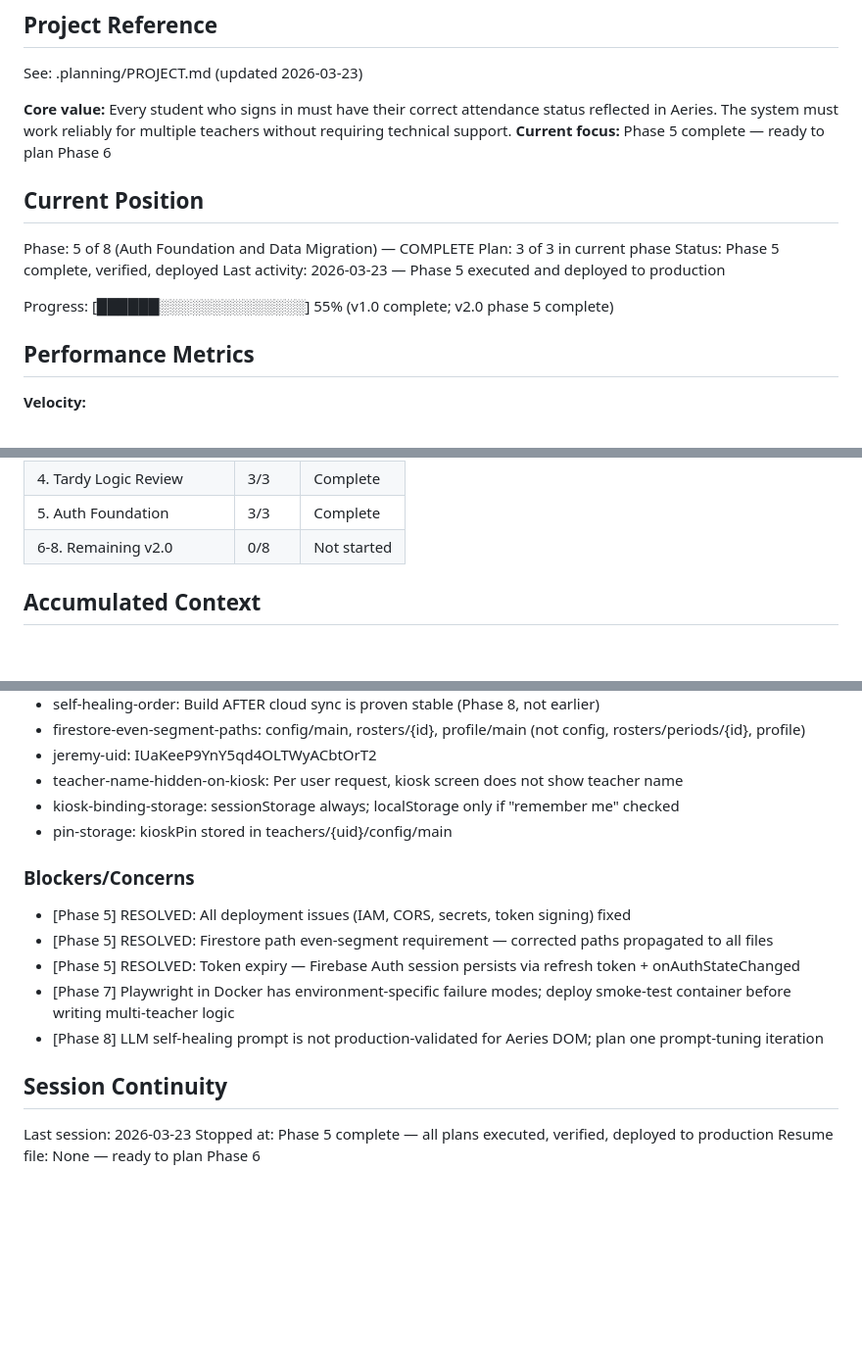
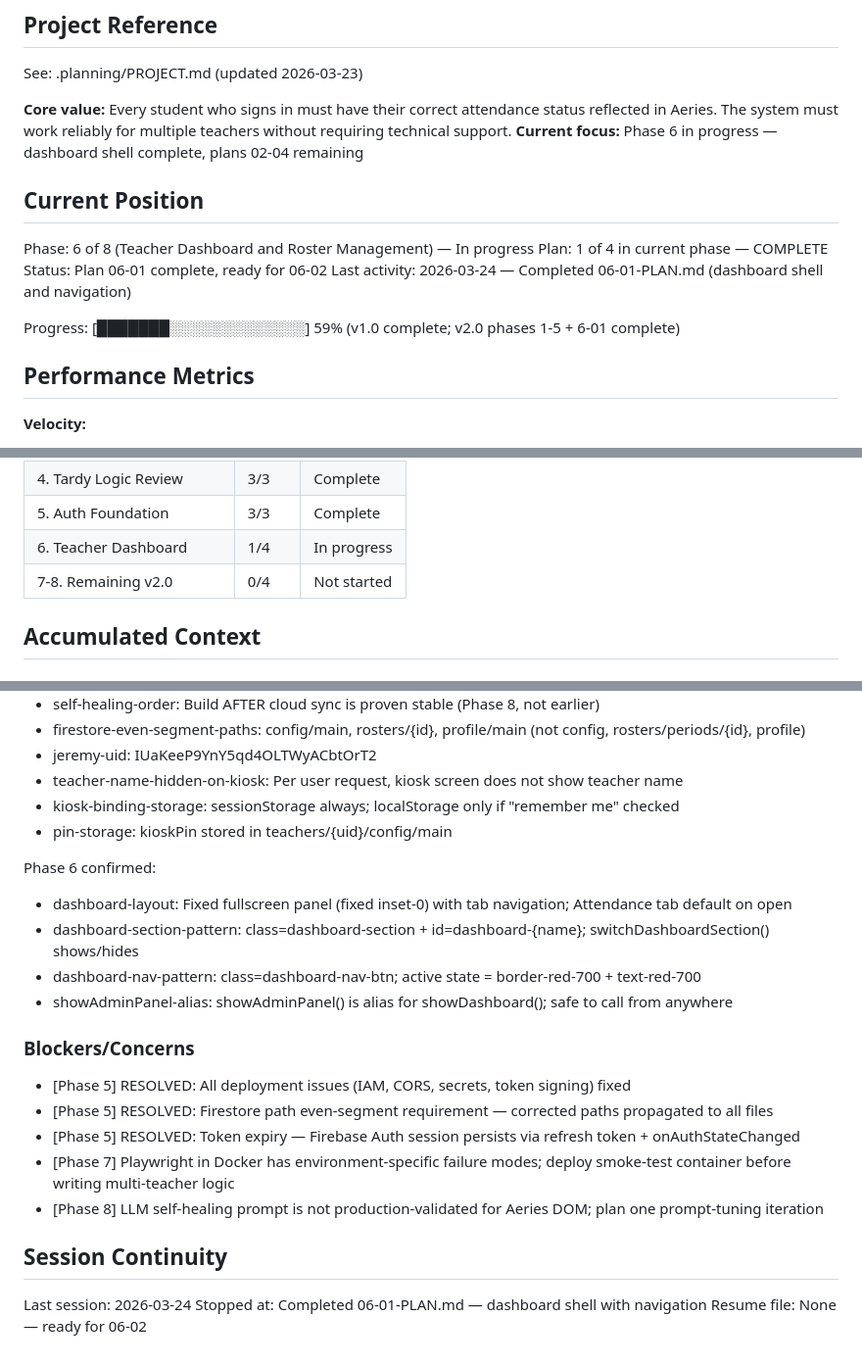
Before and after one commit to jecraigvt/Attendance-taker, a Markdown page: .planning/STATE.md, 3 parts joined by grey strips. Shown at 98% size. Drawn GitHub-style; blank space fills up the shorter version.

Commit message:
docs(06-01): complete dashboard-shell plan
Tasks completed: 2/2
- Task 1: Restructure admin panel into dashboard with navigation
- Task 2: Sync source HTML and verify kiosk flow

SUMMARY: .planning/phases/06-teacher-dashboard-and-roster-management/06-01-SUMMARY.md

```diff
--- a/.planning/STATE.md
+++ b/.planning/STATE.md
@@ -5,16 +5,16 @@
 See: .planning/PROJECT.md (updated 2026-03-23)
 
 **Core value:** Every student who signs in must have their correct attendance status reflected in Aeries. The system must work reliably for multiple teachers without requiring technical support.
-**Current focus:** Phase 5 complete — ready to plan Phase 6
+**Current focus:** Phase 6 in progress — dashboard shell complete, plans 02-04 remaining
 
 ## Current Position
 
-Phase: 5 of 8 (Auth Foundation and Data Migration) — COMPLETE
-Plan: 3 of 3 in current phase
-Status: Phase 5 complete, verified, deployed
-Last activity: 2026-03-23 — Phase 5 executed and deployed to production
+Phase: 6 of 8 (Teacher Dashboard and Roster Management) — In progress
+Plan: 1 of 4 in current phase — COMPLETE
+Status: Plan 06-01 complete, ready for 06-02
+Last activity: 2026-03-24 — Completed 06-01-PLAN.md (dashboard shell and navigation)
 
-Progress: [██████░░░░░░░░░░░░░░] 55% (v1.0 complete; v2.0 phase 5 complete)
+Progress: [███████░░░░░░░░░░░░░] 59% (v1.0 complete; v2.0 phases 1-5 + 6-01 complete)
 
 ## Performance Metrics
 
@@ -32,7 +32,8 @@ Progress: [██████░░░░░░░░░░░░░░] 55% (v1
 | 3. Schedule Improvements | 1/1 | Complete |
 | 4. Tardy Logic Review | 3/3 | Complete |
 | 5. Auth Foundation | 3/3 | Complete |
-| 6-8. Remaining v2.0 | 0/8 | Not started |
+| 6. Teacher Dashboard | 1/4 | In progress |
+| 7-8. Remaining v2.0 | 0/4 | Not started |
 
 ## Accumulated Context
 
@@ -62,6 +63,13 @@ v2.0 confirmed:
 - kiosk-binding-storage: sessionStorage always; localStorage only if "remember me" checked
 - pin-storage: kioskPin stored in teachers/{uid}/config/main
 
+Phase 6 confirmed:
+
+- dashboard-layout: Fixed fullscreen panel (fixed inset-0) with tab navigation; Attendance tab default on open
+- dashboard-section-pattern: class=dashboard-section + id=dashboard-{name}; switchDashboardSection() shows/hides
+- dashboard-nav-pattern: class=dashboard-nav-btn; active state = border-red-700 + text-red-700
+- showAdminPanel-alias: showAdminPanel() is alias for showDashboard(); safe to call from anywhere
+
 ### Blockers/Concerns
 
 - [Phase 5] RESOLVED: All deployment issues (IAM, CORS, secrets, token signing) fixed
@@ -72,6 +80,6 @@ v2.0 confirmed:
 
 ## Session Continuity
 
-Last session: 2026-03-23
-Stopped at: Phase 5 complete — all plans executed, verified, deployed to production
-Resume file: None — ready to plan Phase 6
+Last session: 2026-03-24
+Stopped at: Completed 06-01-PLAN.md — dashboard shell with navigation
+Resume file: None — ready for 06-02
```
Also changed, not shown: 1 other file.
